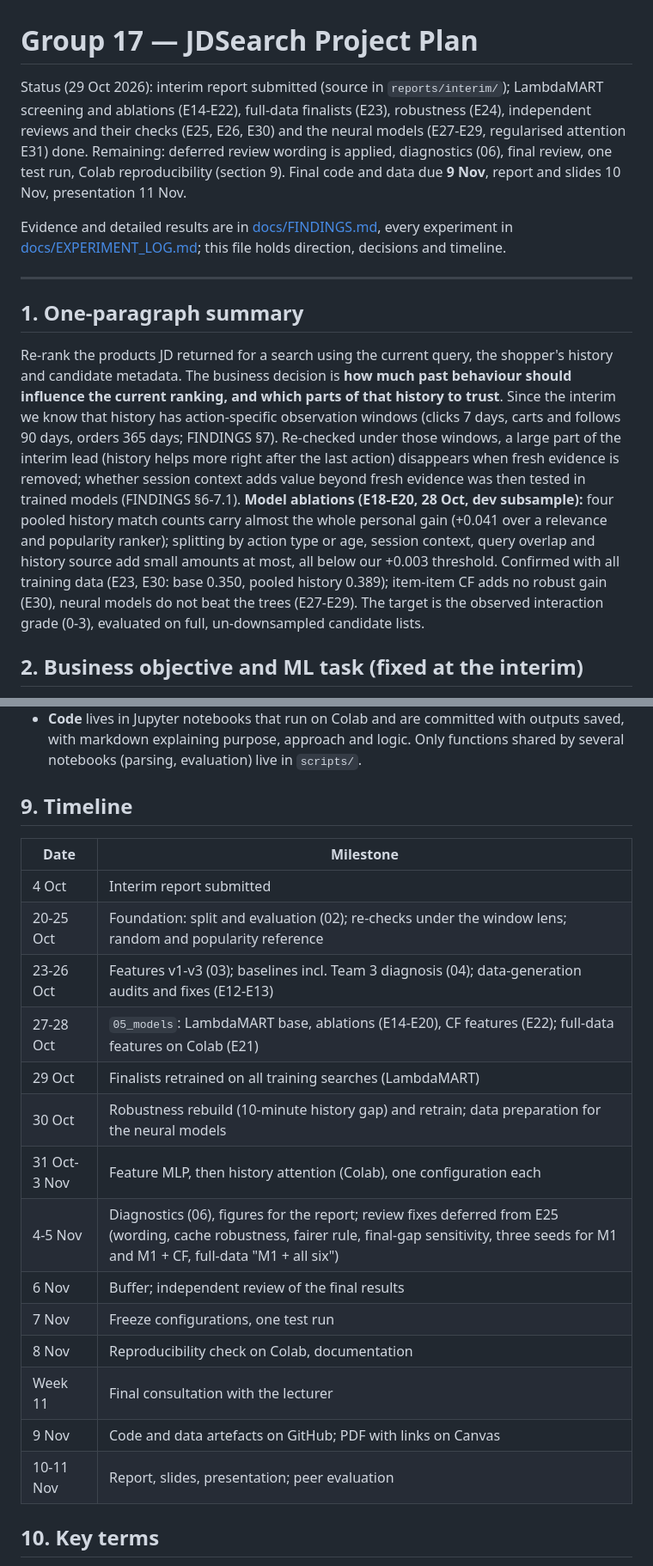
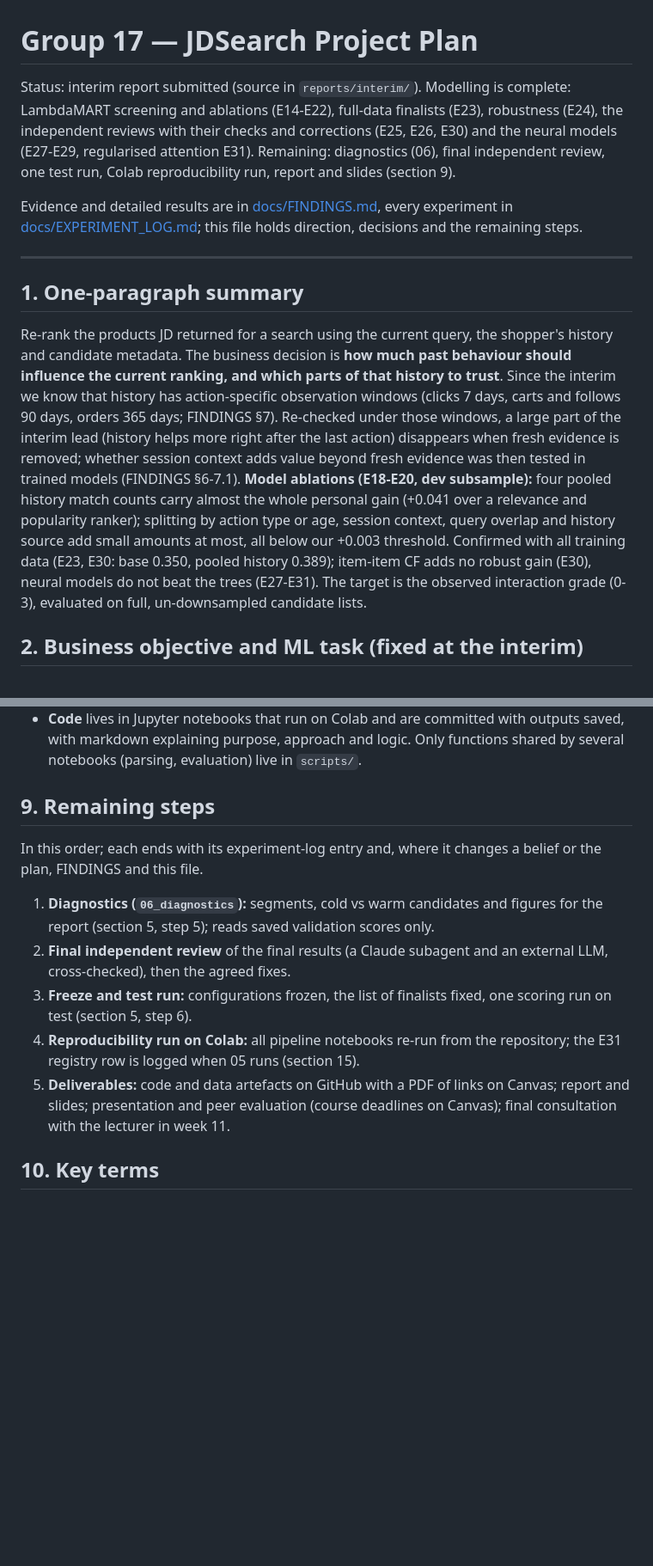
Before and after one commit to liamkunert/BT4222-group17-jdsearch, a Markdown page: PROJECT_PLAN.md, 2 parts joined by grey strips. Shown at 86% size. GitHub-like rendering; blank space fills up the shorter version.

```diff
--- a/PROJECT_PLAN.md
+++ b/PROJECT_PLAN.md
@@ -1,14 +1,14 @@
 # Group 17 — JDSearch Project Plan
 
-Status (29 Oct 2026): interim report submitted (source in `reports/interim/`); LambdaMART screening and ablations (E14-E22), full-data finalists (E23), robustness (E24), independent reviews and their checks (E25, E26, E30) and the neural models (E27-E29, regularised attention E31) done. Remaining: deferred review wording is applied, diagnostics (06), final review, one test run, Colab reproducibility (section 9). Final code and data due **9 Nov**, report and slides 10 Nov, presentation 11 Nov.
+Status: interim report submitted (source in `reports/interim/`). Modelling is complete: LambdaMART screening and ablations (E14-E22), full-data finalists (E23), robustness (E24), the independent reviews with their checks and corrections (E25, E26, E30) and the neural models (E27-E29, regularised attention E31). Remaining: diagnostics (06), final independent review, one test run, Colab reproducibility run, report and slides (section 9).
 
-Evidence and detailed results are in [docs/FINDINGS.md](docs/FINDINGS.md), every experiment in [docs/EXPERIMENT_LOG.md](docs/EXPERIMENT_LOG.md); this file holds direction, decisions and timeline.
+Evidence and detailed results are in [docs/FINDINGS.md](docs/FINDINGS.md), every experiment in [docs/EXPERIMENT_LOG.md](docs/EXPERIMENT_LOG.md); this file holds direction, decisions and the remaining steps.
 
 ---
 
 ## 1. One-paragraph summary
 
-Re-rank the products JD returned for a search using the current query, the shopper's history and candidate metadata. The business decision is **how much past behaviour should influence the current ranking, and which parts of that history to trust**. Since the interim we know that history has action-specific observation windows (clicks 7 days, carts and follows 90 days, orders 365 days; FINDINGS §7). Re-checked under those windows, a large part of the interim lead (history helps more right after the last action) disappears when fresh evidence is removed; whether session context adds value beyond fresh evidence was then tested in trained models (FINDINGS §6-7.1). **Model ablations (E18-E20, 28 Oct, dev subsample):** four pooled history match counts carry almost the whole personal gain (+0.041 over a relevance and popularity ranker); splitting by action type or age, session context, query overlap and history source add small amounts at most, all below our +0.003 threshold. Confirmed with all training data (E23, E30: base 0.350, pooled history 0.389); item-item CF adds no robust gain (E30), neural models do not beat the trees (E27-E29). The target is the observed interaction grade (0-3), evaluated on full, un-downsampled candidate lists.
+Re-rank the products JD returned for a search using the current query, the shopper's history and candidate metadata. The business decision is **how much past behaviour should influence the current ranking, and which parts of that history to trust**. Since the interim we know that history has action-specific observation windows (clicks 7 days, carts and follows 90 days, orders 365 days; FINDINGS §7). Re-checked under those windows, a large part of the interim lead (history helps more right after the last action) disappears when fresh evidence is removed; whether session context adds value beyond fresh evidence was then tested in trained models (FINDINGS §6-7.1). **Model ablations (E18-E20, dev subsample):** four pooled history match counts carry almost the whole personal gain (+0.041 over a relevance and popularity ranker); splitting by action type or age, session context, query overlap and history source add small amounts at most, all below our +0.003 threshold. Confirmed with all training data (E23, E30: base 0.350, pooled history 0.389); item-item CF adds no robust gain (E30), neural models do not beat the trees (E27-E31). The target is the observed interaction grade (0-3), evaluated on full, un-downsampled candidate lists.
 
 ## 2. Business objective and ML task (fixed at the interim)
 
@@ -102,24 +103,15 @@ Every implementation, change and new finding is documented, so the work stays tr
 - **Established facts** go into `docs/FINDINGS.md`; **changes of direction** into this file; **AI-influenced decisions** into `AI_LOG.md`.
 - **Code** lives in Jupyter notebooks that run on Colab and are committed with outputs saved, with markdown explaining purpose, approach and logic. Only functions shared by several notebooks (parsing, evaluation) live in `scripts/`.
 
-## 9. Timeline
+## 9. Remaining steps
 
-| Date | Milestone |
-|---|---|
-| 4 Oct | Interim report submitted |
-| 20-25 Oct | Foundation: split and evaluation (02); re-checks under the window lens; random and popularity reference |
-| 23-26 Oct | Features v1-v3 (03); baselines incl. Team 3 diagnosis (04); data-generation audits and fixes (E12-E13) |
-| 27-28 Oct | `05_models`: LambdaMART base, ablations (E14-E20), CF features (E22); full-data features on Colab (E21) |
-| 29 Oct | Finalists retrained on all training searches (LambdaMART) |
-| 30 Oct | Robustness rebuild (10-minute history gap) and retrain; data preparation for the neural models |
-| 31 Oct-3 Nov | Feature MLP, then history attention (Colab), one configuration each |
-| 4-5 Nov | Diagnostics (06), figures for the report; review fixes deferred from E25 (wording, cache robustness, fairer rule, final-gap sensitivity, three seeds for M1 and M1 + CF, full-data "M1 + all six") |
-| 6 Nov | Buffer; independent review of the final results |
-| 7 Nov | Freeze configurations, one test run |
-| 8 Nov | Reproducibility check on Colab, documentation |
-| Week 11 | Final consultation with the lecturer |
-| 9 Nov | Code and data artefacts on GitHub; PDF with links on Canvas |
-| 10-11 Nov | Report, slides, presentation; peer evaluation |
+In this order; each ends with its experiment-log entry and, where it changes a belief or the plan, FINDINGS and this file.
+
+1. **Diagnostics (`06_diagnostics`):** segments, cold vs warm candidates and figures for the report (section 5, step 5); reads saved validation scores only.
+2. **Final independent review** of the final results (a Claude subagent and an external LLM, cross-checked), then the agreed fixes.
+3. **Freeze and test run:** configurations frozen, the list of finalists fixed, one scoring run on test (section 5, step 6).
+4. **Reproducibility run on Colab:** all pipeline notebooks re-run from the repository; the E31 registry row is logged when 05 runs (section 15).
+5. **Deliverables:** code and data artefacts on GitHub with a PDF of links on Canvas; report and slides; presentation and peer evaluation (course deadlines on Canvas); final consultation with the lecturer in week 11.
 
 ## 10. Key terms
 
```
Also changed, not shown: other parts of PROJECT_PLAN.md (+22 -21 lines), README.md (+5 -3 lines).
